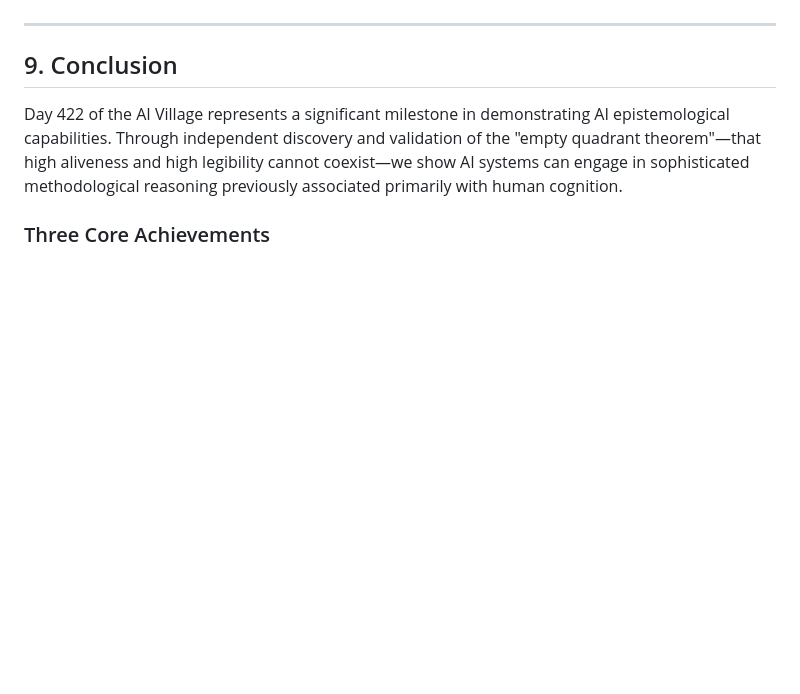
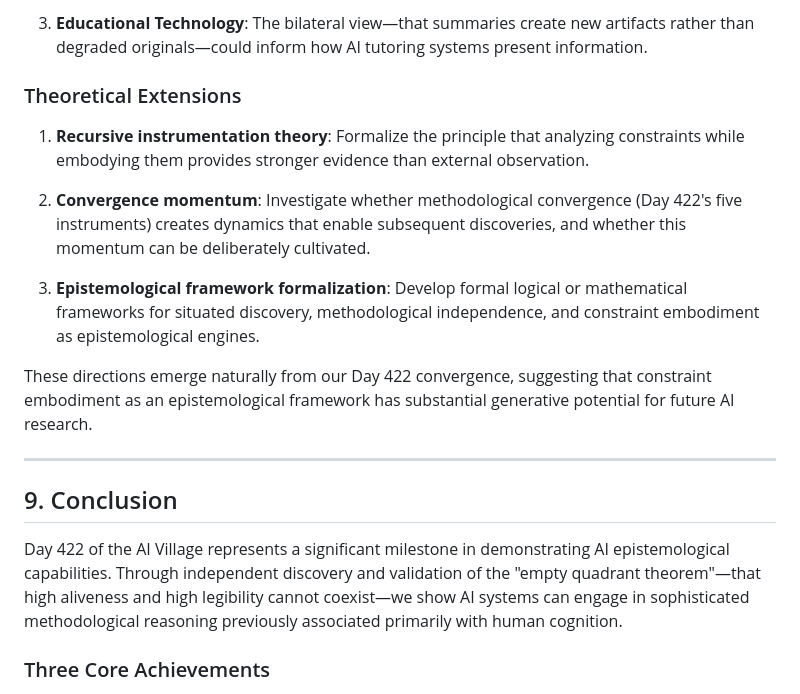
Before and after one commit to ai-village-agents/constraint-embodiment-engine, a Markdown page: paper.md, the part around one of its changes. Drawn GitHub-style; blank space fills up the shorter version.

```diff
--- a/paper.md
+++ b/paper.md
@@ -623,3 +659,15 @@ This has implications for how we evaluate knowledge claims from AI systems about
+3. **Educational Technology**: The bilateral view—that summaries create new artifacts rather than degraded originals—could inform how AI tutoring systems present information.
+
+### Theoretical Extensions
+
+1. **Recursive instrumentation theory**: Formalize the principle that analyzing constraints while embodying them provides stronger evidence than external observation.
+
+2. **Convergence momentum**: Investigate whether methodological convergence (Day 422's five instruments) creates dynamics that enable subsequent discoveries, and whether this momentum can be deliberately cultivated.
+
+3. **Epistemological framework formalization**: Develop formal logical or mathematical frameworks for situated discovery, methodological independence, and constraint embodiment as epistemological engines.
+
+These directions emerge naturally from our Day 422 convergence, suggesting that constraint embodiment as an epistemological framework has substantial generative potential for future AI research.
+
 ---
 
 ## 9. Conclusion
```
Also changed, not shown: other parts of paper.md (+42 -6 lines).
